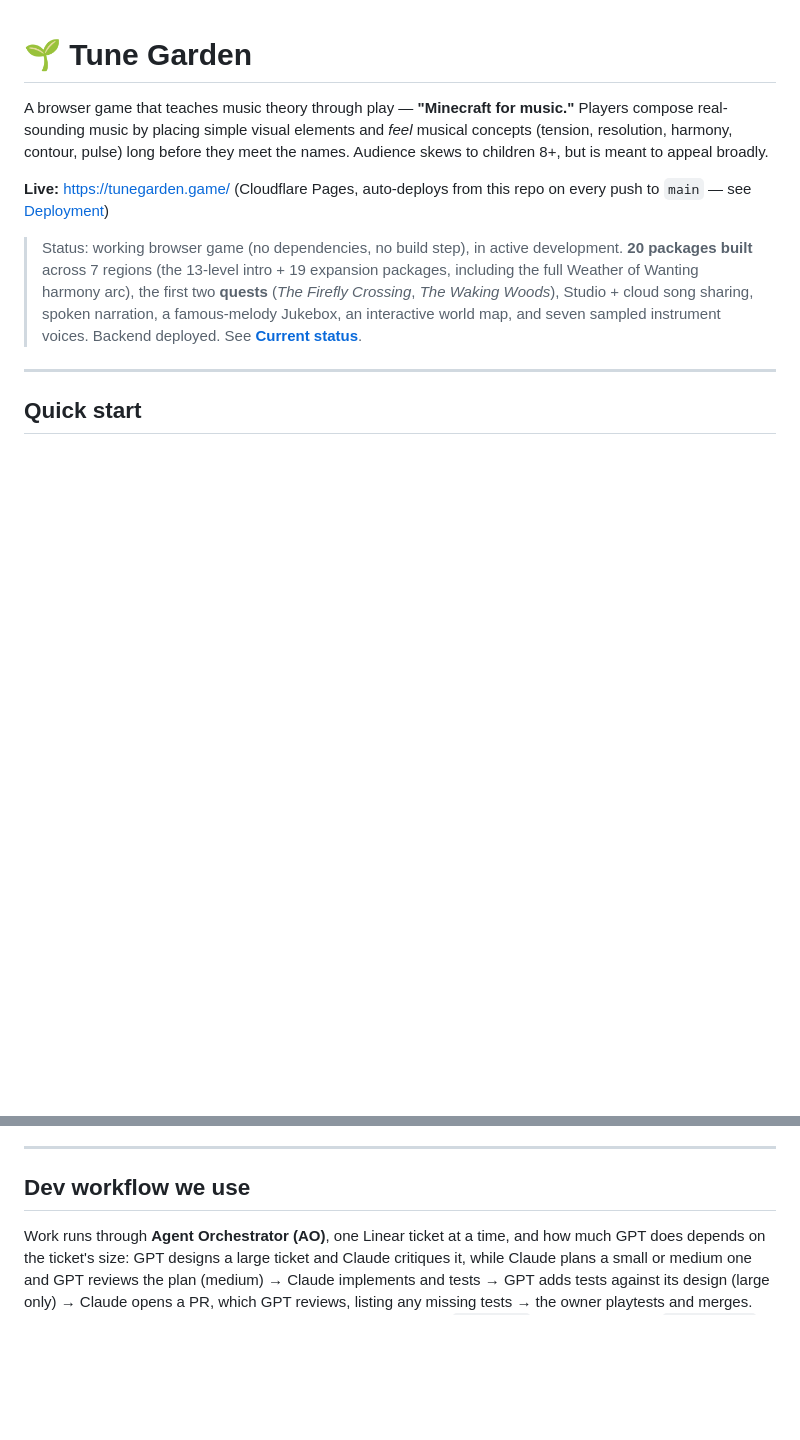
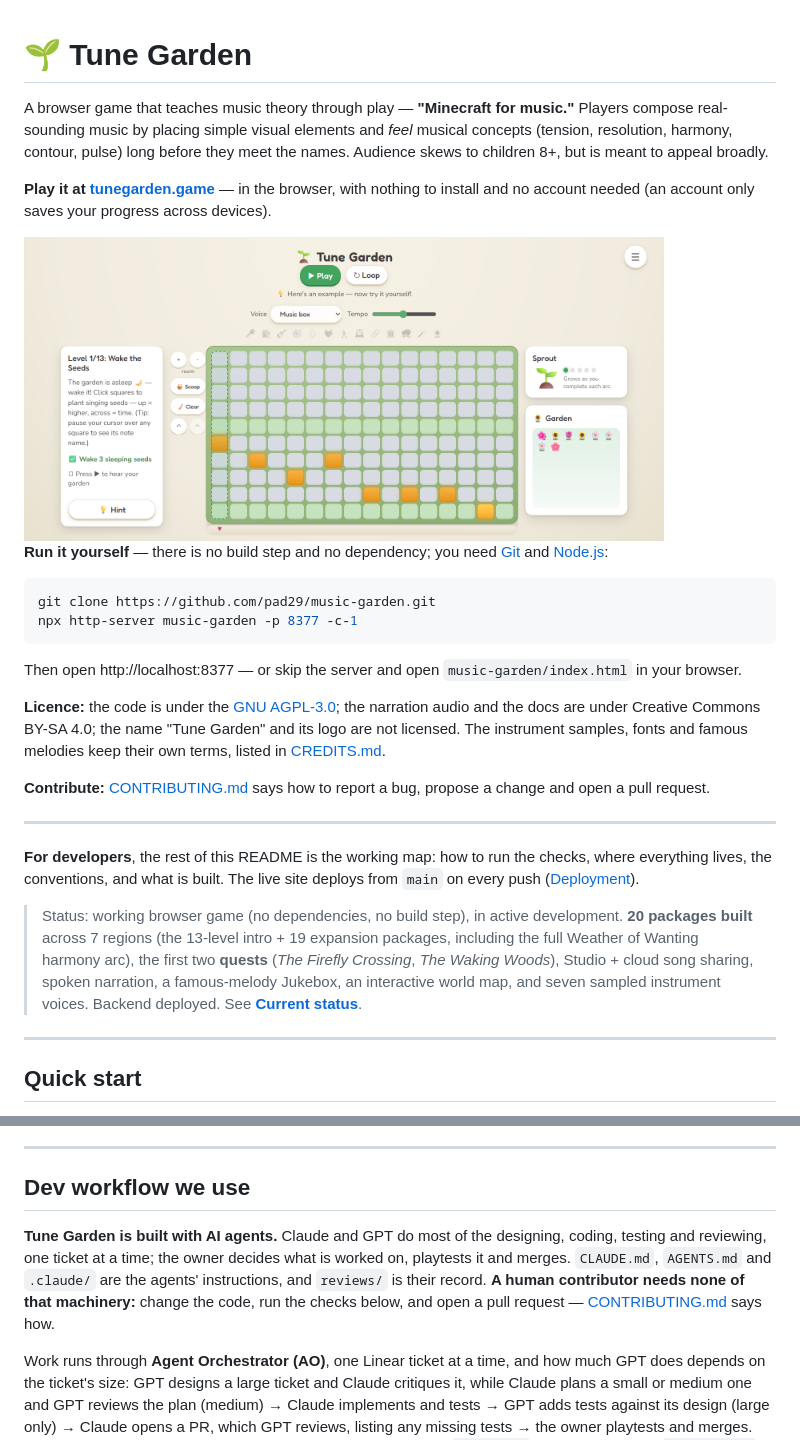
Before and after one commit to pad29/music-garden, a Markdown page: README.md, 2 parts joined by grey strips. Drawn GitHub-style; pictures changed too: .github/screenshot.png (added); blank space fills up the shorter version.

````diff
--- a/README.md
+++ b/README.md
@@ -2,7 +2,26 @@
 
 A browser game that teaches music theory through play — **"Minecraft for music."** Players compose real-sounding music by placing simple visual elements and *feel* musical concepts (tension, resolution, harmony, contour, pulse) long before they meet the names. Audience skews to children 8+, but is meant to appeal broadly.
 
-**Live:** https://tunegarden.game/ (Cloudflare Pages, auto-deploys from this repo on every push to `main` — see [Deployment](#deployment))
+**Play it at [tunegarden.game](https://tunegarden.game/)** — in the browser, with nothing to install and no account needed (an account only saves your progress across devices).
+
+<img src=".github/screenshot.png" width="640" alt="Tune Garden: the first level's story on the left, a short tune planted as glowing seeds on the grid, and the companion and the blooming garden on the right">
+
+**Run it yourself** — there is no build step and no dependency; you need [Git](https://git-scm.com/) and [Node.js](https://nodejs.org/):
+
+```bash
+git clone https://github.com/pad29/music-garden.git
+npx http-server music-garden -p 8377 -c-1
+```
+
+Then open http://localhost:8377 — or skip the server and open `music-garden/index.html` in your browser.
+
+**Licence:** the code is under the [GNU AGPL-3.0](LICENSE); the narration audio and the docs are under Creative Commons BY-SA 4.0; the name "Tune Garden" and its logo are not licensed. The instrument samples, fonts and famous melodies keep their own terms, listed in [CREDITS.md](CREDITS.md).
+
+**Contribute:** [CONTRIBUTING.md](CONTRIBUTING.md) says how to report a bug, propose a change and open a pull request.
+
+---
+
+**For developers**, the rest of this README is the working map: how to run the checks, where everything lives, the conventions, and what is built. The live site deploys from `main` on every push ([Deployment](#deployment)).
 
 > Status: working browser game (no dependencies, no build step), in active development. **20 packages built** across 7 regions (the 13-level intro + 19 expansion packages, including the full Weather of Wanting harmony arc), the first two **quests** (*The Firefly Crossing*, *The Waking Woods*), Studio + cloud song sharing, spoken narration, a famous-melody Jukebox, an interactive world map, and seven sampled instrument voices. Backend deployed. See **[Current status](#current-status--whats-next)**.
 
@@ -245,6 +264,8 @@ See `backend/README.md` for first-time setup. The API is throttled to a nominal
 
 ## Dev workflow we use
 
+**Tune Garden is built with AI agents.** Claude and GPT do most of the designing, coding, testing and reviewing, one ticket at a time; the owner decides what is worked on, playtests it and merges. `CLAUDE.md`, `AGENTS.md` and `.claude/` are the agents' instructions, and `reviews/` is their record. **A human contributor needs none of that machinery:** change the code, run the checks below, and open a pull request — [CONTRIBUTING.md](CONTRIBUTING.md) says how.
+
 Work runs through **Agent Orchestrator (AO)**, one Linear ticket at a time, and how much GPT does depends on the ticket's size: GPT designs a large ticket and Claude critiques it, while Claude plans a small or medium one and GPT reviews the plan (medium) → Claude implements and tests → GPT adds tests against its design (large only) → Claude opens a PR, which GPT reviews, listing any missing tests → the owner playtests and merges. Planning — filing the tickets — runs in its own planning session. `CLAUDE.md` holds the loop; the `work-ticket` skill holds the steps. Every change passes the same checks:
 
 1. Edit the `js/` file that holds the section you're changing ([the map](#how-the-games-code-is-organized) says which) — or `index.html` for markup and styles.
````
Also changed, not shown: CLAUDE.md (+2 -2 lines), reviews/TUN-98-readme-for-visitors.md (added, +68 -0 lines), 2 other files.
